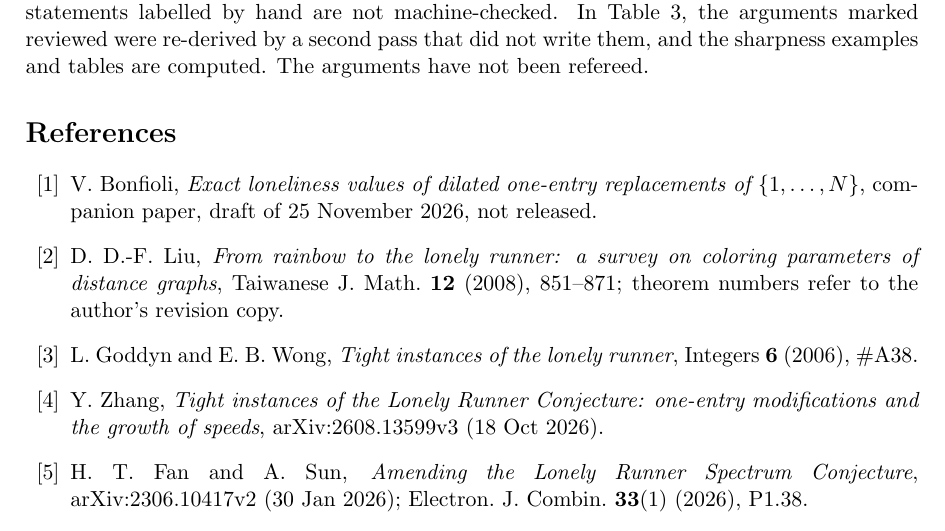
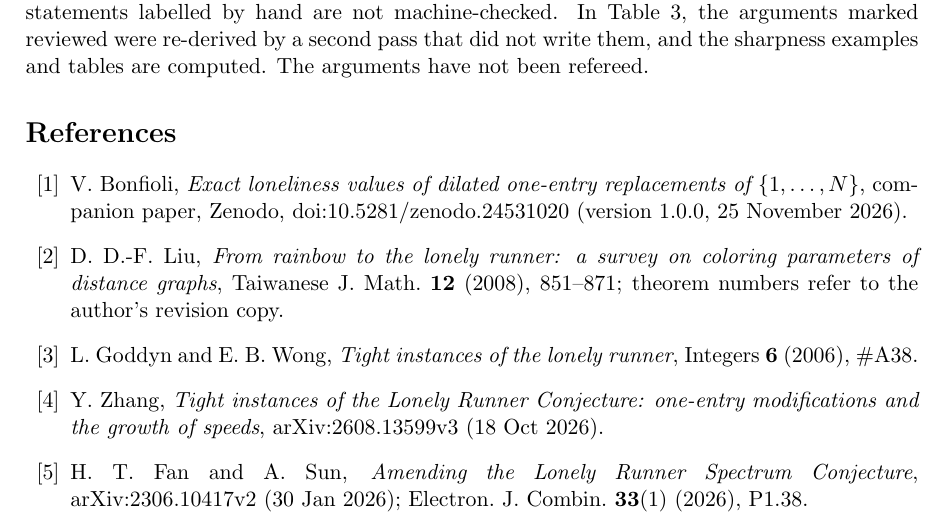
Before and after one commit to ElVec1o/lonely-runner-added-speeds, a LaTeX paper (paper/paperB.tex): part of page 30 of 31, cut so that both start at the same text. Compiled offline with pdfLaTeX.

Commit message:
1.0.1: companion references are now DOIs

```diff
--- a/paper/paperB.tex
+++ b/paper/paperB.tex
@@ -713,7 +713,7 @@ The witness times $a/D$ are those of Zhang's Thm.~2.9 and of the standard Lonely
 The mathematical ideas, proofs, computations, Lean code and text of this paper were produced with substantial assistance from AI systems (Anthropic's Claude models), working under the direction of the author, V. Bonfioli, who selected the problems, set the standards of verification, reviewed the results and takes responsibility for the contents. Every statement marked Lean-verified is checked by the Lean kernel and the printed axiom lists, not by the author or the AI systems; computed statements come from the programs in the accompanying repository; statements labelled by hand are not machine-checked. In Table~\ref{tab:status}, the arguments marked reviewed were re-derived by a second pass that did not write them, and the sharpness examples and tables are computed. The arguments have not been refereed.
 
 \begin{thebibliography}{99}
-\bibitem{A1} V.~Bonfioli, \emph{Exact loneliness values of dilated one-entry replacements of $\{1,\dots,N\}$}, companion paper, draft of 25 November 2026, not released.
+\bibitem{A1} V.~Bonfioli, \emph{Exact loneliness values of dilated one-entry replacements of $\{1,\dots,N\}$}, companion paper, Zenodo, \href{https://doi.org/10.5281/zenodo.24531020}{doi:10.5281/zenodo.24531020} (version 1.0.0, 25 November 2026).
 \bibitem{L} D.~D.-F.~Liu, \emph{From rainbow to the lonely runner: a survey on coloring parameters of distance graphs}, Taiwanese J.\ Math.\ \textbf{12} (2008), 851--871; theorem numbers refer to the author's revision copy.
 \bibitem{GW} L.~Goddyn and E.~B.~Wong, \emph{Tight instances of the lonely runner}, Integers \textbf{6} (2006), \#A38.
 \bibitem{Z} Y.~Zhang, \emph{Tight instances of the Lonely Runner Conjecture: one-entry modifications and the growth of speeds}, arXiv:2608.13599v3 (18 Oct 2026).
```
Also changed, not shown: README.md, paper/paperB.pdf, 3 other files.
